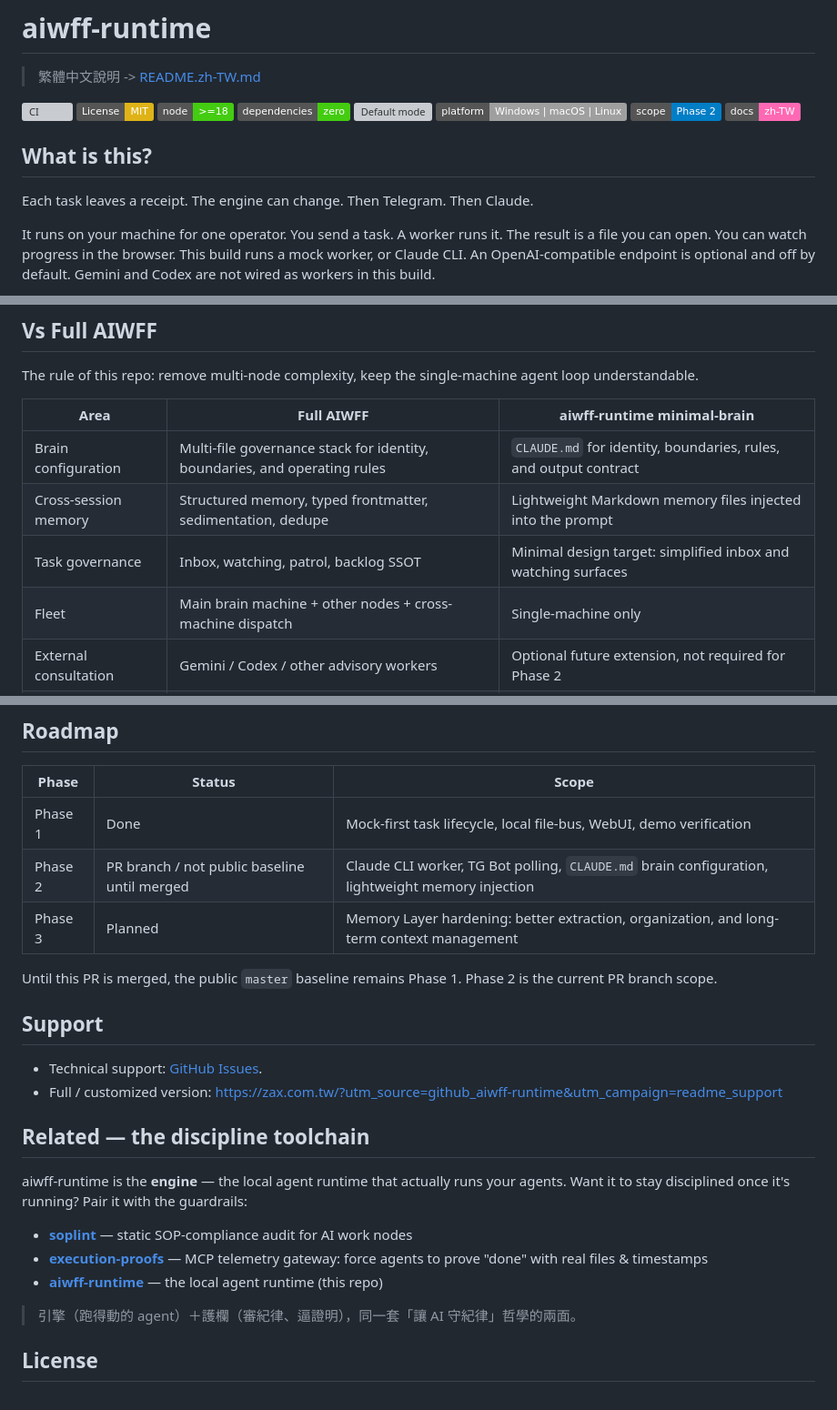
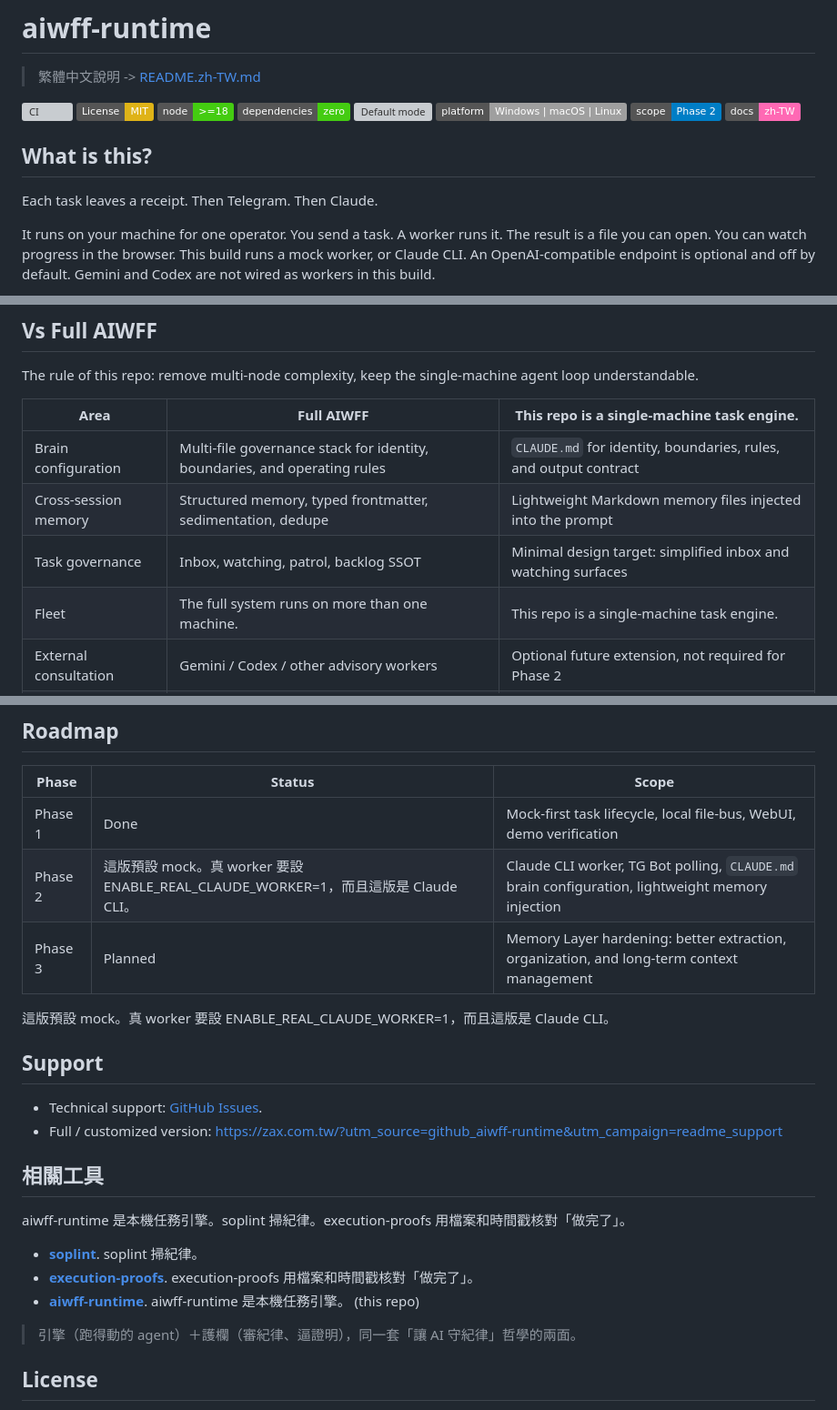
Before and after one commit to zaxardery8011-design/aiwff-runtime, a Markdown page: README.md, 3 parts joined by grey strips. Shown at 91% size. GitHub-like rendering; badges without logos; grey boxes are pictures that could not be loaded.

```diff
--- a/README.md
+++ b/README.md
@@ -13,7 +13,7 @@
 
 ## What is this?
 
-Each task leaves a receipt. The engine can change. Then Telegram. Then Claude.
+Each task leaves a receipt. Then Telegram. Then Claude.
 
 It runs on your machine for one operator. You send a task. A worker runs it. The result is a file you can open. You can watch progress in the browser. This build runs a mock worker, or Claude CLI. An OpenAI-compatible endpoint is optional and off by default. Gemini and Codex are not wired as workers in this build.
 
@@ -319,12 +319,12 @@ AIWFF_OPENAI_MODEL=qwen3:32b
 
 The rule of this repo: remove multi-node complexity, keep the single-machine agent loop understandable.
 
-| Area | Full AIWFF | aiwff-runtime minimal-brain |
+| Area | Full AIWFF | This repo is a single-machine task engine. |
 |---|---|---|
 | Brain configuration | Multi-file governance stack for identity, boundaries, and operating rules | `CLAUDE.md` for identity, boundaries, rules, and output contract |
 | Cross-session memory | Structured memory, typed frontmatter, sedimentation, dedupe | Lightweight Markdown memory files injected into the prompt |
 | Task governance | Inbox, watching, patrol, backlog SSOT | Minimal design target: simplified inbox and watching surfaces |
-| Fleet | Main brain machine + other nodes + cross-machine dispatch | Single-machine only |
+| Fleet | The full system runs on more than one machine. | This repo is a single-machine task engine. |
 | External consultation | Gemini / Codex / other advisory workers | Optional future extension, not required for Phase 2 |
 | Self-verification | Multi-agent review and stronger governance checks | Artifact existence check now; fuller self-review is a hardening target |
 | Interfaces | TG, LINE, WebUI, and more | TG plus WebUI in Phase 2 |
@@ -348,23 +348,23 @@ These limitations are intentionally not softened.
 | Phase | Status | Scope |
 |---|---|---|
 | Phase 1 | Done | Mock-first task lifecycle, local file-bus, WebUI, demo verification |
-| Phase 2 | PR branch / not public baseline until merged | Claude CLI worker, TG Bot polling, `CLAUDE.md` brain configuration, lightweight memory injection |
+| Phase 2 | 這版預設 mock。真 worker 要設 ENABLE_REAL_CLAUDE_WORKER=1，而且這版是 Claude CLI。 | Claude CLI worker, TG Bot polling, `CLAUDE.md` brain configuration, lightweight memory injection |
 | Phase 3 | Planned | Memory Layer hardening: better extraction, organization, and long-term context management |
 
-Until this PR is merged, the public `master` baseline remains Phase 1. Phase 2 is the current PR branch scope.
+這版預設 mock。真 worker 要設 ENABLE_REAL_CLAUDE_WORKER=1，而且這版是 Claude CLI。
 
 ## Support
 
 - Technical support: [GitHub Issues](https://github.com/zaxardery8011-design/aiwff-runtime/issues).
 - Full / customized version: <https://zax.com.tw/?utm_source=github_aiwff-runtime&utm_campaign=readme_support>
 
-## Related — the discipline toolchain
+## 相關工具
 
-aiwff-runtime is the **engine** — the local agent runtime that actually runs your agents. Want it to stay disciplined once it's running? Pair it with the guardrails:
+aiwff-runtime 是本機任務引擎。soplint 掃紀律。execution-proofs 用檔案和時間戳核對「做完了」。
 
-- **[soplint](https://github.com/zaxardery8011-design/soplint)** — static SOP-compliance audit for AI work nodes
-- **[execution-proofs](https://github.com/zaxardery8011-design/execution-proofs)** — MCP telemetry gateway: force agents to prove "done" with real files & timestamps
-- **[aiwff-runtime](https://github.com/zaxardery8011-design/aiwff-runtime)** — the local agent runtime (this repo)
+- **[soplint](https://github.com/zaxardery8011-design/soplint)**. soplint 掃紀律。
+- **[execution-proofs](https://github.com/zaxardery8011-design/execution-proofs)**. execution-proofs 用檔案和時間戳核對「做完了」。
+- **[aiwff-runtime](https://github.com/zaxardery8011-design/aiwff-runtime)**. aiwff-runtime 是本機任務引擎。 (this repo)
 
 > 引擎（跑得動的 agent）＋護欄（審紀律、逼證明），同一套「讓 AI 守紀律」哲學的兩面。
 
```
Also changed, not shown: other parts of README.md (+4 -4 lines), README.zh-TW.md (+18 -16 lines).
